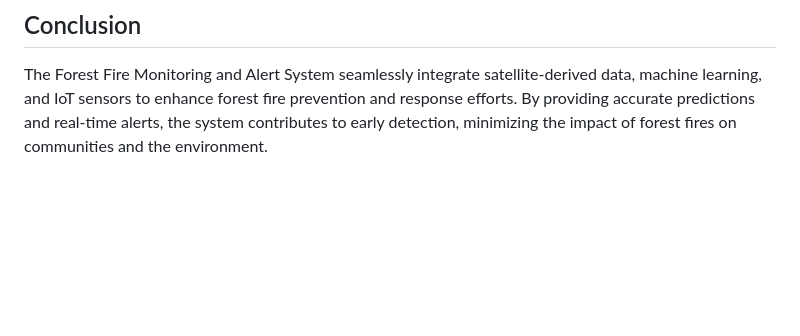
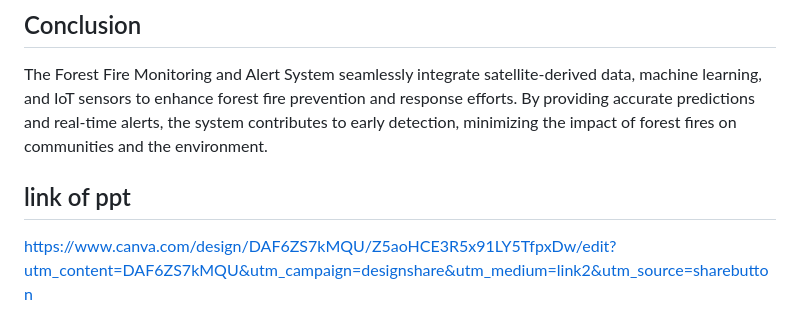
Before and after one commit to karkiamrit/firefighter, a Markdown page: README.md, the part around the change. Drawn GitHub-style; blank space fills up the shorter version.

```diff
--- a/README.md
+++ b/README.md
@@ -138,3 +138,7 @@ Residents in the affected areas receive alerts through various channels:
 ## Conclusion
 
 The Forest Fire Monitoring and Alert System seamlessly integrate satellite-derived data, machine learning, and IoT sensors to enhance forest fire prevention and response efforts. By providing accurate predictions and real-time alerts, the system contributes to early detection, minimizing the impact of forest fires on communities and the environment.
+
+
+## link of ppt
+https://www.canva.com/design/DAF6ZS7kMQU/Z5aoHCE3R5x91LY5TfpxDw/edit?utm_content=DAF6ZS7kMQU&utm_campaign=designshare&utm_medium=link2&utm_source=sharebutton
```
